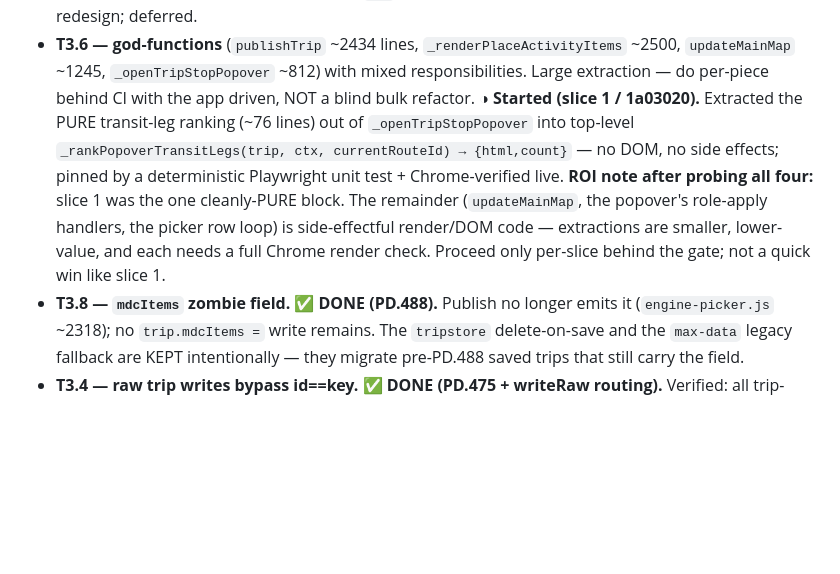
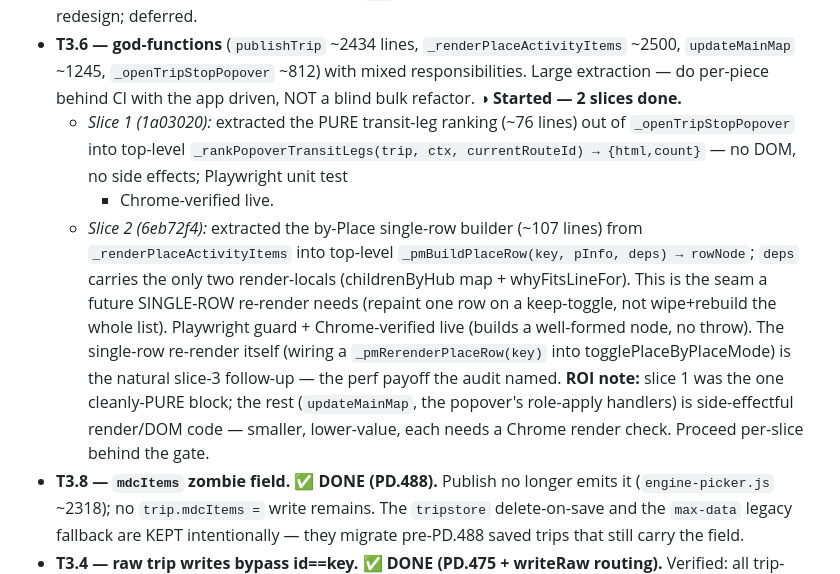
Before and after one commit to nealgoldstein/max, a Markdown page: BACKLOG.md, the part around the change. Rendered like a GitHub page; blank space fills up the shorter version.

Commit message:
docs(backlog): T3.6 slice 2 (_pmBuildPlaceRow) done; note slice-3 single-row re-render

```diff
--- a/BACKLOG.md
+++ b/BACKLOG.md
@@ -110,15 +110,22 @@ below. Tier 3 — T3.4/3.7 done. Tier 4 — T4.1 done.
 - **T3.6 — god-functions** (`publishTrip` ~2434 lines, `_renderPlaceActivityItems`
   ~2500, `updateMainMap` ~1245, `_openTripStopPopover` ~812) with mixed
   responsibilities. Large extraction — do per-piece behind CI with the app driven,
-  NOT a blind bulk refactor. **◑ Started (slice 1 / 1a03020).** Extracted the PURE
-  transit-leg ranking (~76 lines) out of `_openTripStopPopover` into top-level
-  `_rankPopoverTransitLegs(trip, ctx, currentRouteId) → {html,count}` — no DOM, no
-  side effects; pinned by a deterministic Playwright unit test + Chrome-verified live.
-  **ROI note after probing all four:** slice 1 was the one cleanly-PURE block. The
-  remainder (`updateMainMap`, the popover's role-apply handlers, the picker row loop)
-  is side-effectful render/DOM code — extractions are smaller, lower-value, and each
-  needs a full Chrome render check. Proceed only per-slice behind the gate; not a
-  quick win like slice 1.
+  NOT a blind bulk refactor. **◑ Started — 2 slices done.**
+  - *Slice 1 (1a03020):* extracted the PURE transit-leg ranking (~76 lines) out of
+    `_openTripStopPopover` into top-level `_rankPopoverTransitLegs(trip, ctx,
+    currentRouteId) → {html,count}` — no DOM, no side effects; Playwright unit test
+    + Chrome-verified live.
+  - *Slice 2 (6eb72f4):* extracted the by-Place single-row builder (~107 lines) from
+    `_renderPlaceActivityItems` into top-level `_pmBuildPlaceRow(key, pInfo, deps)
+    → rowNode`; `deps` carries the only two render-locals (childrenByHub map +
+    whyFitsLineFor). This is the seam a future SINGLE-ROW re-render needs (repaint
+    one row on a keep-toggle, not wipe+rebuild the whole list). Playwright guard +
+    Chrome-verified live (builds a well-formed node, no throw). The single-row
+    re-render itself (wiring a `_pmRerenderPlaceRow(key)` into togglePlaceByPlaceMode)
+    is the natural slice-3 follow-up — the perf payoff the audit named.
+  **ROI note:** slice 1 was the one cleanly-PURE block; the rest (`updateMainMap`,
+  the popover's role-apply handlers) is side-effectful render/DOM code — smaller,
+  lower-value, each needs a Chrome render check. Proceed per-slice behind the gate.
 - **T3.8 — `mdcItems` zombie field. ✅ DONE (PD.488).** Publish no longer emits it
   (`engine-picker.js` ~2318); no `trip.mdcItems =` write remains. The `tripstore` delete-on-save
   and the `max-data` legacy fallback are KEPT intentionally — they migrate pre-PD.488 saved
```
